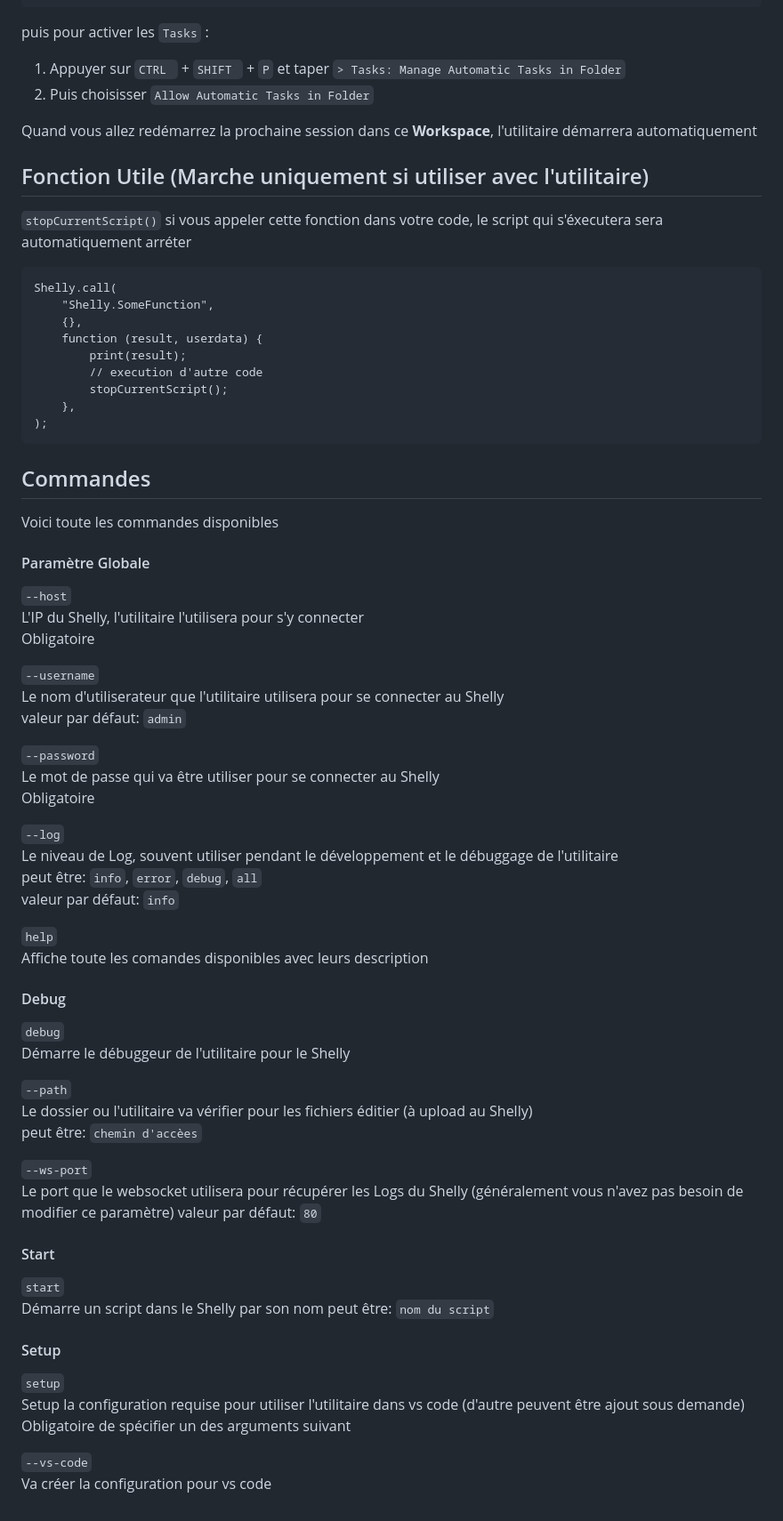
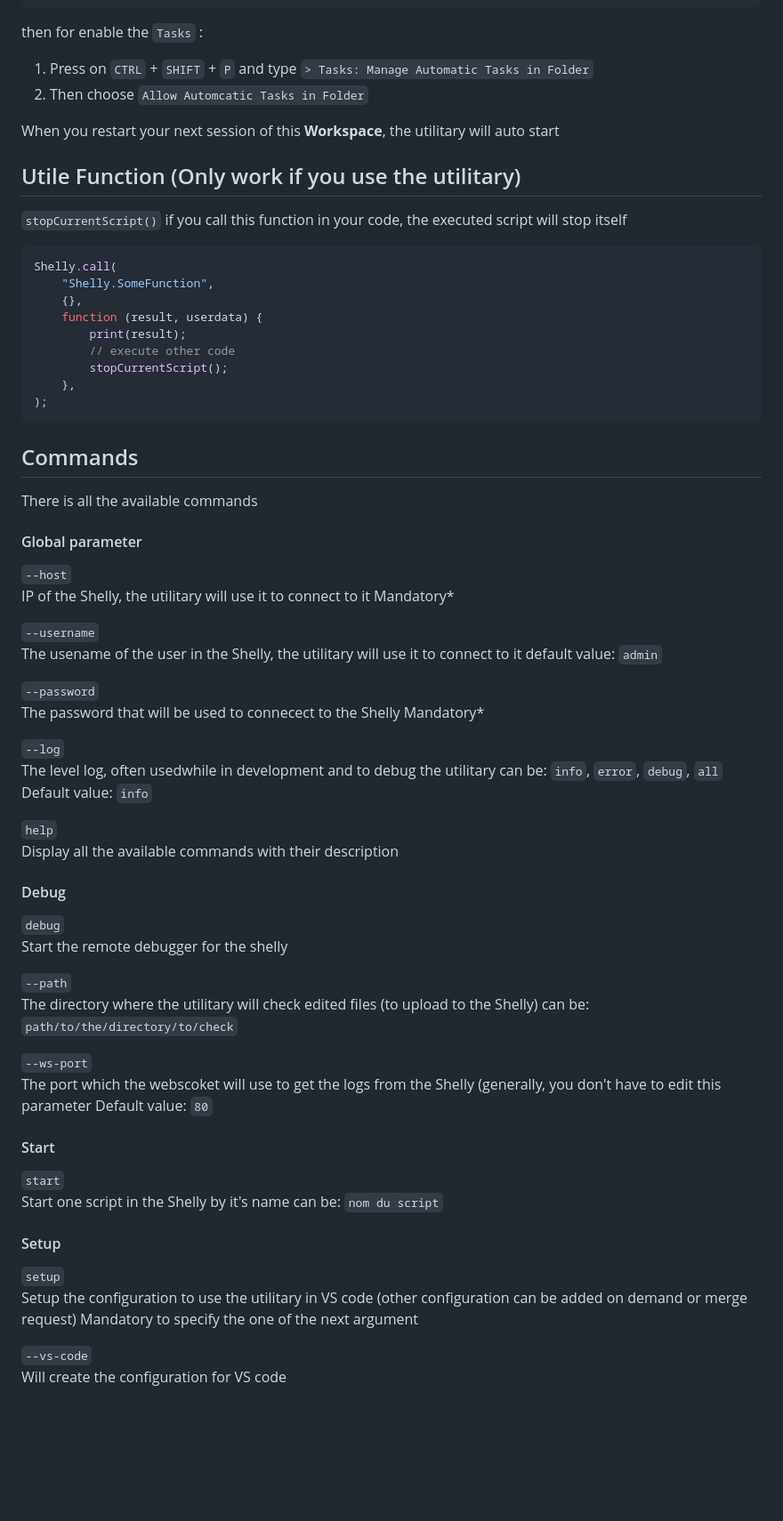
Before and after one commit to ALEZ-DEV/Shelly-Remote-Helper, a Markdown page: README.md, the part around one of its changes. Shown at 89% size. Rendered like a GitHub page; blank space fills up the shorter version.

````diff
--- a/README.md
+++ b/README.md
@@ -75,78 +74,78 @@ Créer votre **Workspace** ou vous allez créer le le fichier ``./.vscode/tasks.
     ]
 }
 ```
-puis pour activer les ``Tasks`` :
+then for enable the ``Tasks`` :
 
-1. Appuyer sur ``CTRL `` + ``SHIFT `` + ``P`` et taper ``> Tasks: Manage Automatic Tasks in Folder``
-2. Puis choisisser ``Allow Automatic Tasks in Folder``
+1. Press on ``CTRL`` + ``SHIFT`` + ``P`` and type ``> Tasks: Manage Automatic Tasks in Folder``
+2. Then choose ``Allow Automcatic Tasks in Folder``
 
-Quand vous allez redémarrez la prochaine session dans ce **Workspace**, l'utilitaire démarrera automatiquement
+When you restart your next session of this **Workspace**, the utilitary will auto start
 
-## Fonction Utile (Marche uniquement si utiliser avec l'utilitaire)
+## Utile Function (Only work if you use the utilitary)
 `stopCurrentScript()`
-si vous appeler cette fonction dans votre code, le script qui s'éxecutera sera automatiquement arréter
+if you call this function in your code, the executed script will stop itself
 
-```
+```javascript
 Shelly.call(
     "Shelly.SomeFunction",
     {},
     function (result, userdata) {
         print(result);
-        // execution d'autre code
+        // execute other code
         stopCurrentScript();
     },
 );
 ```
 
-## Commandes
-Voici toute les commandes disponibles
+## Commands
+There is all the available commands
 
-#### Paramètre Globale
+#### Global parameter
 
 ``--host``
-L'IP du Shelly, l'utilitaire l'utilisera pour s'y connecter
-Obligatoire
+IP of the Shelly, the utilitary will use it to connect to it
+Mandatory*
 
 ``--username``
-Le nom d'utiliserateur que l'utilitaire utilisera pour se connecter au Shelly
-valeur par défaut: ``admin``
+The usename of the user in the Shelly, the utilitary will use it to connect to it
+default value: ``admin``
 
 ``--password``
-Le mot de passe qui va être utiliser pour se connecter au Shelly
-Obligatoire
+The password that will be used to connecect to the Shelly
+Mandatory*
 
 ``--log``
-Le niveau de Log, souvent utiliser pendant le développement et le débuggage de l'utilitaire
-peut être: ``info``, ``error``, ``debug``, ``all``
-valeur par défaut: ``info``
+The level log, often usedwhile in development and to debug the utilitary
+can be: ``info``, ``error``, ``debug``, ``all``
+Default value: ``info``
 
 ``help``
-Affiche toute les comandes disponibles avec leurs description
+Display all the available commands with their description
 
 #### Debug
 
 ``debug``
-Démarre le débuggeur de l'utilitaire pour le Shelly
+Start the remote debugger for the shelly
 
 ``--path``
-Le dossier ou l'utilitaire va vérifier pour les fichiers éditier (à upload au  Shelly)
-peut être: ``chemin d'accèes``
+The directory where the utilitary will check edited files (to upload to the Shelly)
+can be: ``path/to/the/directory/to/check``
 
 ``--ws-port``
-Le port que le websocket utilisera pour récupérer les Logs du Shelly  (généralement vous n'avez pas besoin de modifier ce paramètre)
-valeur par défaut: ``80``
+The port which the webscoket will use to get the logs from the Shelly (generally, you don't have to edit this parameter
+Default value: ``80``
 
 #### Start
 
 ``start``
-Démarre un script dans le Shelly par son nom
-peut être: ``nom du script``
+Start one script in the Shelly by it's name
+can be: ``nom du script``
 
 #### Setup
 
 ``setup``
-Setup la configuration requise pour utiliser l'utilitaire dans vs code (d'autre peuvent être ajout sous demande)
-Obligatoire de spécifier un des arguments suivant
+Setup the configuration to use the utilitary in VS code (other configuration can be added on demand or merge request)
+Mandatory to specify the one of the next argument
 
 ``--vs-code``
-Va créer la configuration pour vs code
+Will create the configuration for VS code
````
Also changed, not shown: other parts of README.md (+23 -24 lines).
